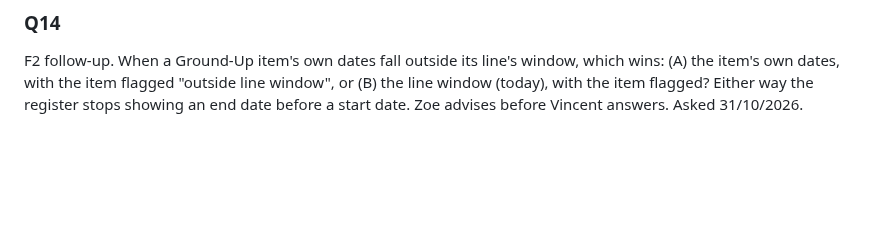
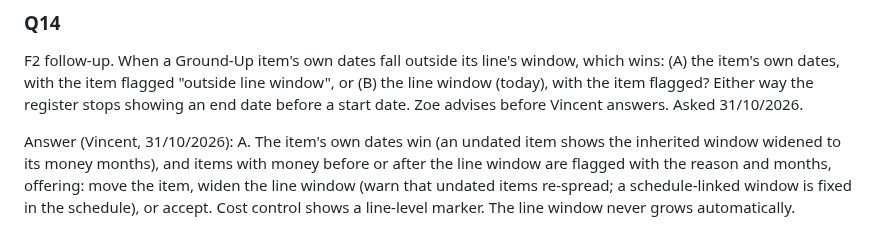
Before and after one commit to vdew1990/PMT, a Markdown page: docs/open-questions.md, the part around the change. GitHub-like rendering; blank space fills up the shorter version.

Commit message:
Record Q14: item's own dates win, flagged when outside the line window
Co-Authored-By: Claude Opus 5.5 <noreply@anthropic.com>
Claude-Session: https://claude.ai/code/session_013jLTaVL9jGCtsSw7gCtpoc

```diff
--- a/docs/open-questions.md
+++ b/docs/open-questions.md
@@ -156,3 +156,8 @@ Answer (Vincent, 31/10/2026): keep it flagged for everyone (synced, on the line,
 F2 follow-up. When a Ground-Up item's own dates fall outside its line's window, which wins: (A) the item's own dates,
 with the item flagged "outside line window", or (B) the line window (today), with the item flagged? Either way the
 register stops showing an end date before a start date. Zoe advises before Vincent answers. Asked 31/10/2026.
+
+Answer (Vincent, 31/10/2026): A. The item's own dates win (an undated item shows the inherited window widened to its
+money months), and items with money before or after the line window are flagged with the reason and months, offering:
+move the item, widen the line window (warn that undated items re-spread; a schedule-linked window is fixed in the
+schedule), or accept. Cost control shows a line-level marker. The line window never grows automatically.
```
